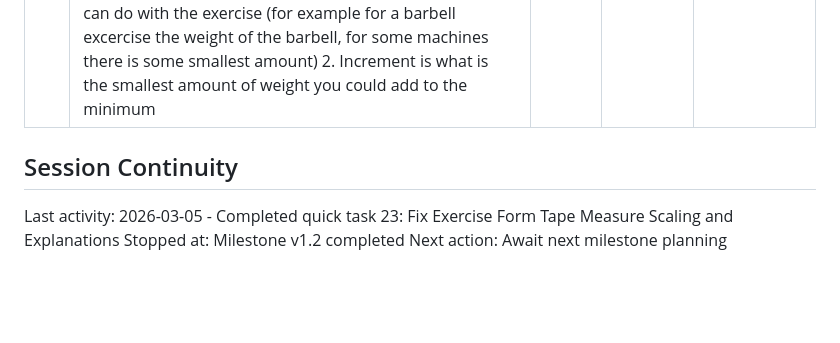
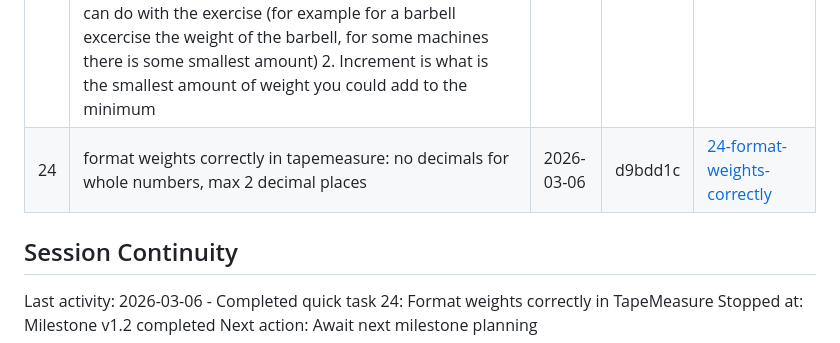
Before and after one commit to rob-mur/simple-strength-assistant, a Markdown page: .planning/STATE.md, the part around the change. Rendered like a GitHub page; blank space fills up the shorter version.

Commit message:
docs(quick-24): track tapemeasure formatting fix

```diff
--- a/.planning/STATE.md
+++ b/.planning/STATE.md
@@ -64,9 +64,10 @@ None.
 | 21 | please fix the commit lints - please also try and adjust the lint.sh script so that it catches in the future when an agent sets an incorrect commit message | 2026-03-04 | 6a210a5 | [21-fix-commit-lints-and-adjust-lintsh](./quick/21-fix-commit-lints-and-adjust-lintsh/) |
 | 22 | there is still a tape measure bug. lets say i have it on 2.5 and scroll to 10kg. then i up the scale to 5. when i try to bump up one step to 15, it snaps back down to 7.5 | 2026-03-04 | f07018a | [22-there-is-still-a-tape-measure-bug-lets-s](./quick/22-there-is-still-a-tape-measure-bug-lets-s/) |
 | 23 | given I've scrolled in one scale to say 12.5 kilos and then switch to 5kg increments it's possible to add an exercise which is 'in between' two points on the scale. In that situation the correct approach is instead to adjust the scale so that it lines up with 12.5. i.e. 12.5, 17.5 etc as that represents the real-world constraints (some base weight minimum, and then the increment represents the weights that can be added one top). Above fixing this, I think it needs to be more clear to the user what these represent: 1. Minimum weight is the smallest possible weight you can do with the exercise (for example for a barbell excercise the weight of the barbell, for some machines there is some smallest amount) 2. Increment is what is the smallest amount of weight you could add to the minimum | 2026-03-05 | 72afd69 | [23-given-i-ve-scrolled-in-one-scale-to-say-](./quick/23-given-i-ve-scrolled-in-one-scale-to-say-/) |
+| 24 | format weights correctly in tapemeasure: no decimals for whole numbers, max 2 decimal places | 2026-03-06 | d9bdd1c | [24-format-weights-correctly](./quick/24-format-weights-correctly/) |
 
 ## Session Continuity
 
-Last activity: 2026-03-05 - Completed quick task 23: Fix Exercise Form Tape Measure Scaling and Explanations
+Last activity: 2026-03-06 - Completed quick task 24: Format weights correctly in TapeMeasure
 Stopped at: Milestone v1.2 completed
 Next action: Await next milestone planning
```
Also changed, not shown: 1 other file.
